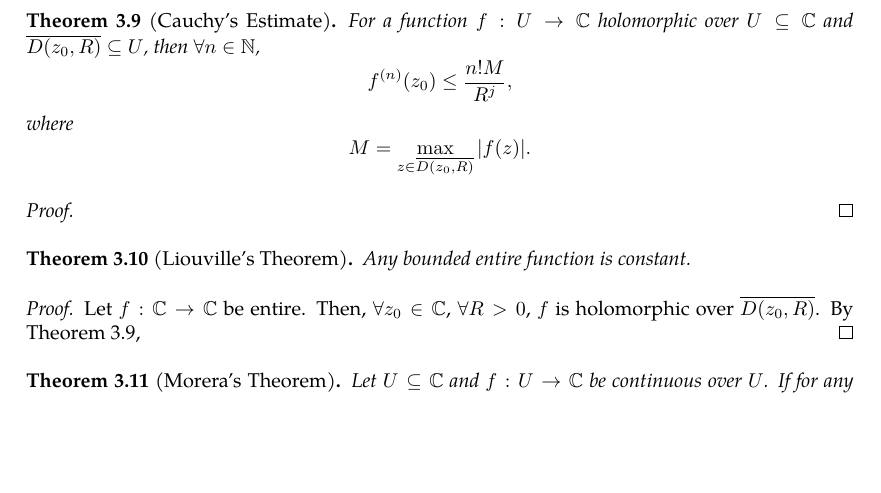
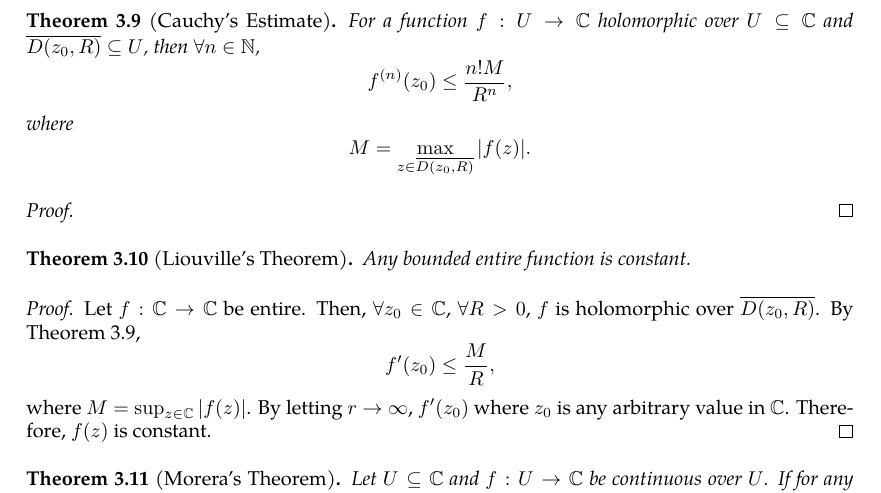
Before and after one commit to slipperking/complex-analysis-latex, a LaTeX document (main.tex): part of page 27 of 27, cut so that both start at the same text, the shorter picture padded with empty space. Compiled offline with pdfLaTeX.

Commit message:
overleaf_to_git (Mon May 26 10:05:44 2025 -0700): update main.tex from r5332 to r5340

```diff
--- a/main.tex
+++ b/main.tex
@@ -717,7 +717,7 @@ The Cauchy--Goursat Integral Formula (\autoref{thm:cauchygoursatformula}) can al
     By induction, we have shown that the assuming existence of the first order derivative of a holomorphic function \(f\), the \(n\)th order derivative of \(f\) exists \(\forall n\in\mathbb{N}\). Furthermore, if \(f\) is holomorphic, then \(\forall z\in U\), there exists an open disk enclosing \(z\) such that \(f\) has a convergent Taylor Series expansion. This property is known as \textit{analyticity}, and \autoref{thm:cauchydifferentiationformula} tells us that all holomorphic functions are analytic. Analytic functions can be expanded into power series, which are termwise differentiable, and therefore complex differentiable. Thus, analyticity and holomorphy are logically equivalent, which is a fundamental difference between real and complex functions.
 \end{remark}
 \begin{theorem}[Cauchy's Estimate]\label{thm:cauchysestimate}
-    For a function \(f:U\to\mathbb{C}\) holomorphic over \(U\subseteq\mathbb{C}\) and \(\overline{D\paren{z_0,R}}\subseteq{U}\), then \(\forall n\in\mathbb{N}\), \[f^{(n)}\paren{z_0}\leq\frac{n!M}{R^j},\]
+    For a function \(f:U\to\mathbb{C}\) holomorphic over \(U\subseteq\mathbb{C}\) and \(\overline{D\paren{z_0,R}}\subseteq{U}\), then \(\forall n\in\mathbb{N}\), \[f^{(n)}\paren{z_0}\leq\frac{n!M}{R^n},\]
     where \[M=\max_{z\in\overline{D\paren{z_0,R}}}\abs{f(z)}.\]
 \end{theorem}
 \begin{proof}
@@ -727,7 +727,7 @@ The Cauchy--Goursat Integral Formula (\autoref{thm:cauchygoursatformula}) can al
     Any bounded entire function is constant.
 \end{theorem}
 \begin{proof}
-    Let \(f:\mathbb{C}\to\mathbb{C}\) be entire. Then, \(\forall z_0\in\mathbb{C}\), \(\forall R>0\), \(f\) is holomorphic over \(\overline{D\paren{z_0,R}}\). By \autoref{thm:cauchysestimate},
+    Let \(f:\mathbb{C}\to\mathbb{C}\) be entire. Then, \(\forall z_0\in\mathbb{C}\), \(\forall R>0\), \(f\) is holomorphic over \(\overline{D\paren{z_0,R}}\). By \autoref{thm:cauchysestimate}, \[f'\paren{z_0}\leq\frac{M}{R},\] where \(M=\sup_{z\in\mathbb{C}}\abs{f(z)}\). By letting \(r\to\infty\), \(f'\paren{z_0}\) where \(z_0\) is any arbitrary value in \(\mathbb{C}\). Therefore, \(f(z)\) is constant.
 \end{proof}
 \begin{theorem}[Morera's Theorem]\label{thm:morera}
     Let \(U\subseteq\mathbb{C}\) and \(f:U\to\mathbb{C}\) be continuous over \(U\). If for any rectifiable closed curve \(\Gamma\), \[\oint_{\Gamma}f(z)\ddz\] vanishes, then \(f\) is holomorphic over \(U\).
```
